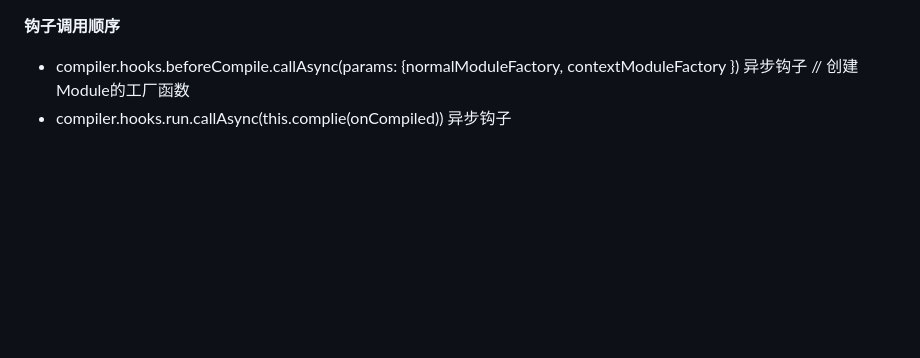
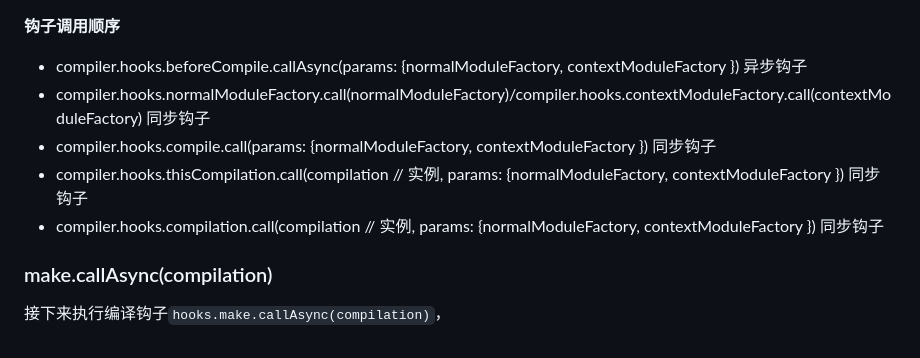
Before and after one commit to Braveheartforyou/Blog-Static, a Markdown page: webpack/create-compiler.md, the part around the change printed below. Drawn GitHub-style; blank space fills up the shorter version.

```diff
--- a/webpack/create-compiler.md
+++ b/webpack/create-compiler.md
@@ -538,5 +562,13 @@ class Compuler {
 
 **钩子调用顺序**
 
-- compiler.hooks.beforeCompile.callAsync(params: {normalModuleFactory, contextModuleFactory }) 异步钩子 // 创建Module的工厂函数
-- compiler.hooks.run.callAsync(this.complie(onCompiled)) 异步钩子
+- compiler.hooks.beforeCompile.callAsync(params: {normalModuleFactory, contextModuleFactory }) 异步钩子
+- compiler.hooks.normalModuleFactory.call(normalModuleFactory)/compiler.hooks.contextModuleFactory.call(contextModuleFactory) 同步钩子
+- compiler.hooks.compile.call(params: {normalModuleFactory, contextModuleFactory }) 同步钩子
+- compiler.hooks.thisCompilation.call(compilation // 实例, params: {normalModuleFactory, contextModuleFactory }) 同步钩子
+- compiler.hooks.compilation.call(compilation // 实例, params: {normalModuleFactory, contextModuleFactory }) 同步钩子
+
+
+### make.callAsync(compilation)
+
+接下来执行编译钩子`hooks.make.callAsync(compilation)`，
```
Also changed, not shown: other parts of webpack/create-compiler.md (+25 -1 lines), webpack/images/compliation_callback.png (added), webpack/images/thisCompliation_callback.png (added), 1 other file.
